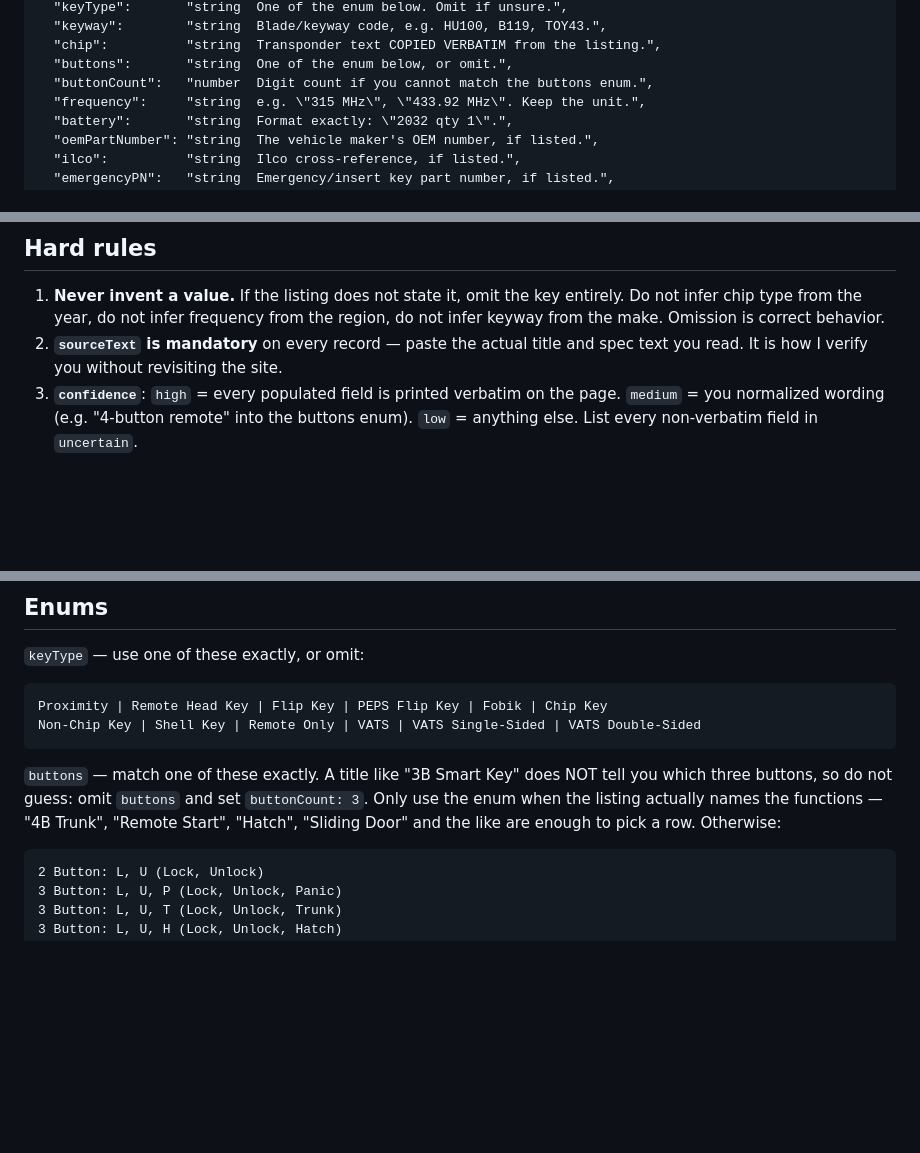
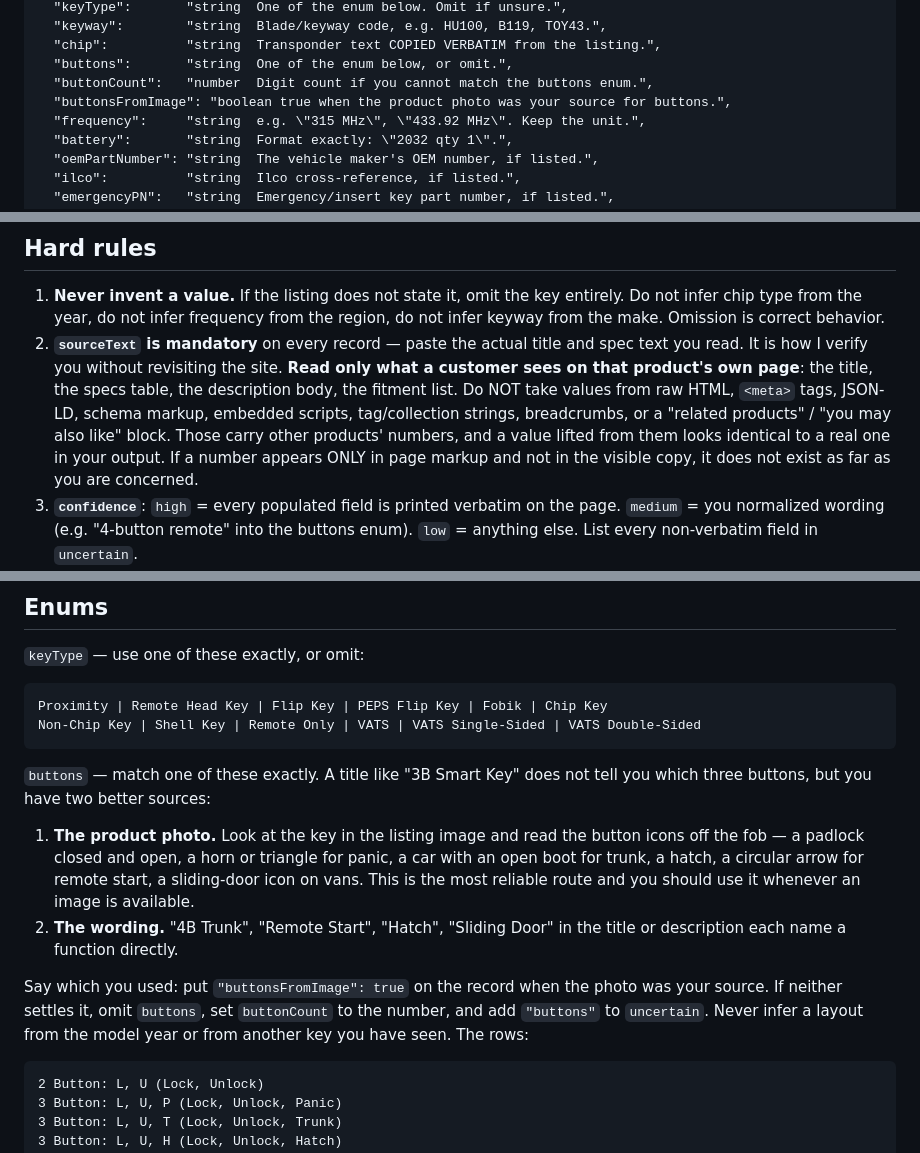
Before and after one commit to Rmarguelles/Lock-Scroll, a Markdown page: tools/GROK-PROMPT.md, 3 parts joined by grey strips. Drawn GitHub-style; blank space fills up the shorter version.

Commit message:
docs: prompt v3 (visible copy only, buttons from the photo) + snapshot warning
The 433Mhz on YCKG#0816 came from unrelated page HTML, not the product
copy - the listing itself says 315MHz throughout. So sourceText is now
restricted to what a customer actually sees: title, specs table, description
body, fitment list. Raw HTML, meta tags, JSON-LD, tag strings, breadcrumbs
and related-product blocks are off limits, because a number lifted from them
is indistinguishable from a real one in the output.

Reading the product photo for button layout is confirmed working (Nissan
Leaf), so it is now the preferred source for the buttons enum, ahead of the
wording, with a buttonsFromImage flag recording which was used.

Also flags the data model's own counts as stale: they come from literals
whose customKeys snapshot ends 2026-02-10, while the live data is in
IndexedDB and Firebase. altParts is the known false negative - reported as
unused, actually the normal home for OEM cross-reference numbers.

Co-Authored-By: Claude Opus 5 <noreply@anthropic.com>
Claude-Session: https://claude.ai/code/session_01RG6JCKvecHJHSxL18tqMDF

````diff
--- a/tools/GROK-PROMPT.md
+++ b/tools/GROK-PROMPT.md
@@ -122,6 +122,7 @@ Each object in `keys`:
   "chip":          "string  Transponder text COPIED VERBATIM from the listing.",
   "buttons":       "string  One of the enum below, or omit.",
   "buttonCount":   "number  Digit count if you cannot match the buttons enum.",
+  "buttonsFromImage": "boolean true when the product photo was your source for buttons.",
   "frequency":     "string  e.g. \"315 MHz\", \"433.92 MHz\". Keep the unit.",
   "battery":       "string  Format exactly: \"2032 qty 1\".",
   "oemPartNumber": "string  The vehicle maker's OEM number, if listed.",
@@ -146,6 +147,14 @@ Each object in `keys`:
    the region, do not infer keyway from the make. Omission is correct behavior.
 2. **`sourceText` is mandatory** on every record — paste the actual title and
    spec text you read. It is how I verify you without revisiting the site.
+   **Read only what a customer sees on that product's own page**: the title,
+   the specs table, the description body, the fitment list. Do NOT take values
+   from raw HTML, `<meta>` tags, JSON-LD, schema markup, embedded scripts,
+   tag/collection strings, breadcrumbs, or a "related products" / "you may
+   also like" block. Those carry other products' numbers, and a value lifted
+   from them looks identical to a real one in your output.
+   If a number appears ONLY in page markup and not in the visible copy, it does
+   not exist as far as you are concerned.
 3. **`confidence`**: `high` = every populated field is printed verbatim on the
    page. `medium` = you normalized wording (e.g. "4-button remote" into the
    buttons enum). `low` = anything else. List every non-verbatim field in
@@ -187,11 +196,21 @@ Proximity | Remote Head Key | Flip Key | PEPS Flip Key | Fobik | Chip Key
 Non-Chip Key | Shell Key | Remote Only | VATS | VATS Single-Sided | VATS Double-Sided
 ```
 
-`buttons` — match one of these exactly. A title like "3B Smart Key" does NOT
-tell you which three buttons, so do not guess: omit `buttons` and set
-`buttonCount: 3`. Only use the enum when the listing actually names the
-functions — "4B Trunk", "Remote Start", "Hatch", "Sliding Door" and the like
-are enough to pick a row. Otherwise:
+`buttons` — match one of these exactly. A title like "3B Smart Key" does not
+tell you which three buttons, but you have two better sources:
+
+1. **The product photo.** Look at the key in the listing image and read the
+   button icons off the fob — a padlock closed and open, a horn or triangle
+   for panic, a car with an open boot for trunk, a hatch, a circular arrow for
+   remote start, a sliding-door icon on vans. This is the most reliable route
+   and you should use it whenever an image is available.
+2. **The wording.** "4B Trunk", "Remote Start", "Hatch", "Sliding Door" in the
+   title or description each name a function directly.
+
+Say which you used: put `"buttonsFromImage": true` on the record when the photo
+was your source. If neither settles it, omit `buttons`, set `buttonCount` to
+the number, and add `"buttons"` to `uncertain`. Never infer a layout from the
+model year or from another key you have seen. The rows:
 ```
 2 Button: L, U (Lock, Unlock)
 3 Button: L, U, P (Lock, Unlock, Panic)
````
Also changed, not shown: docs/DATA-MODEL.md (+15 -0 lines).
